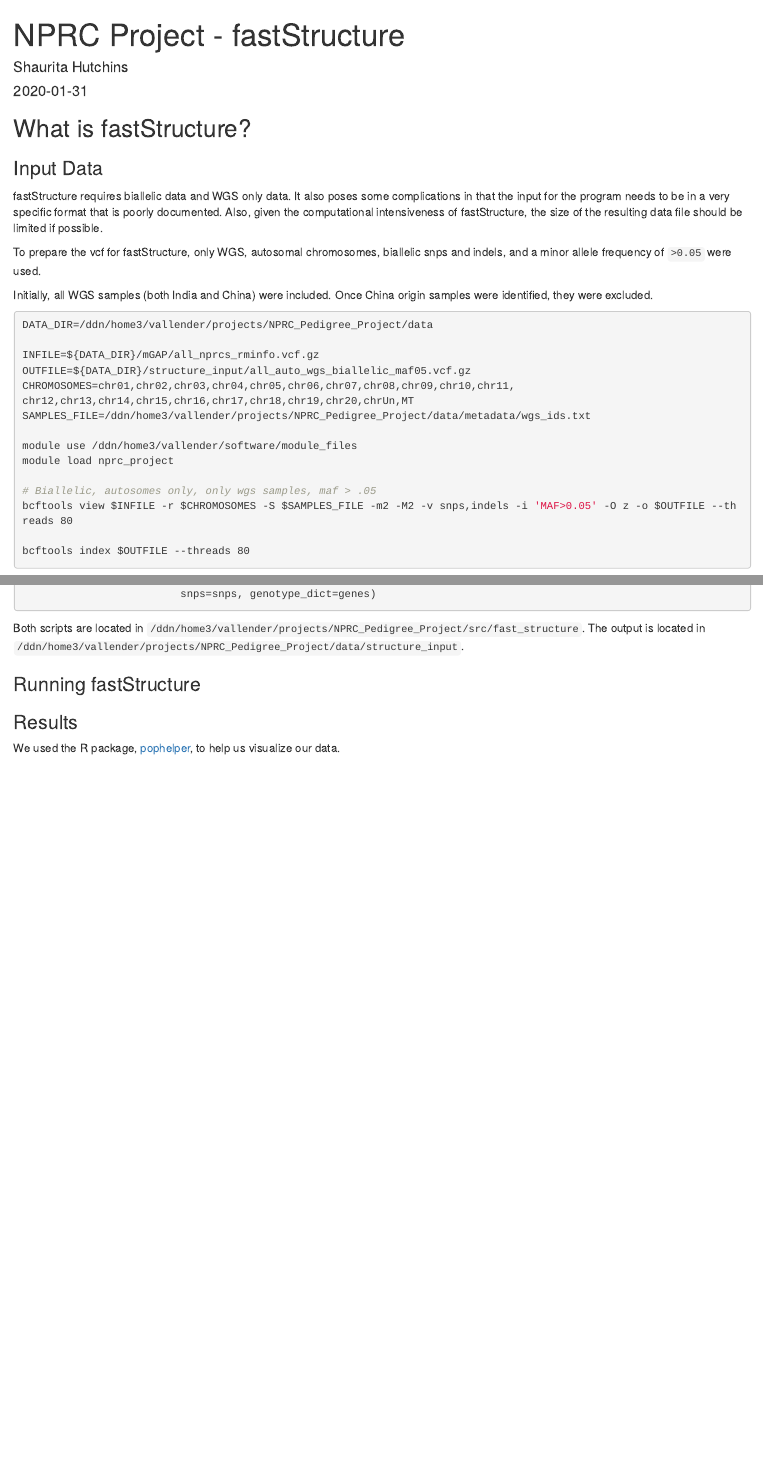
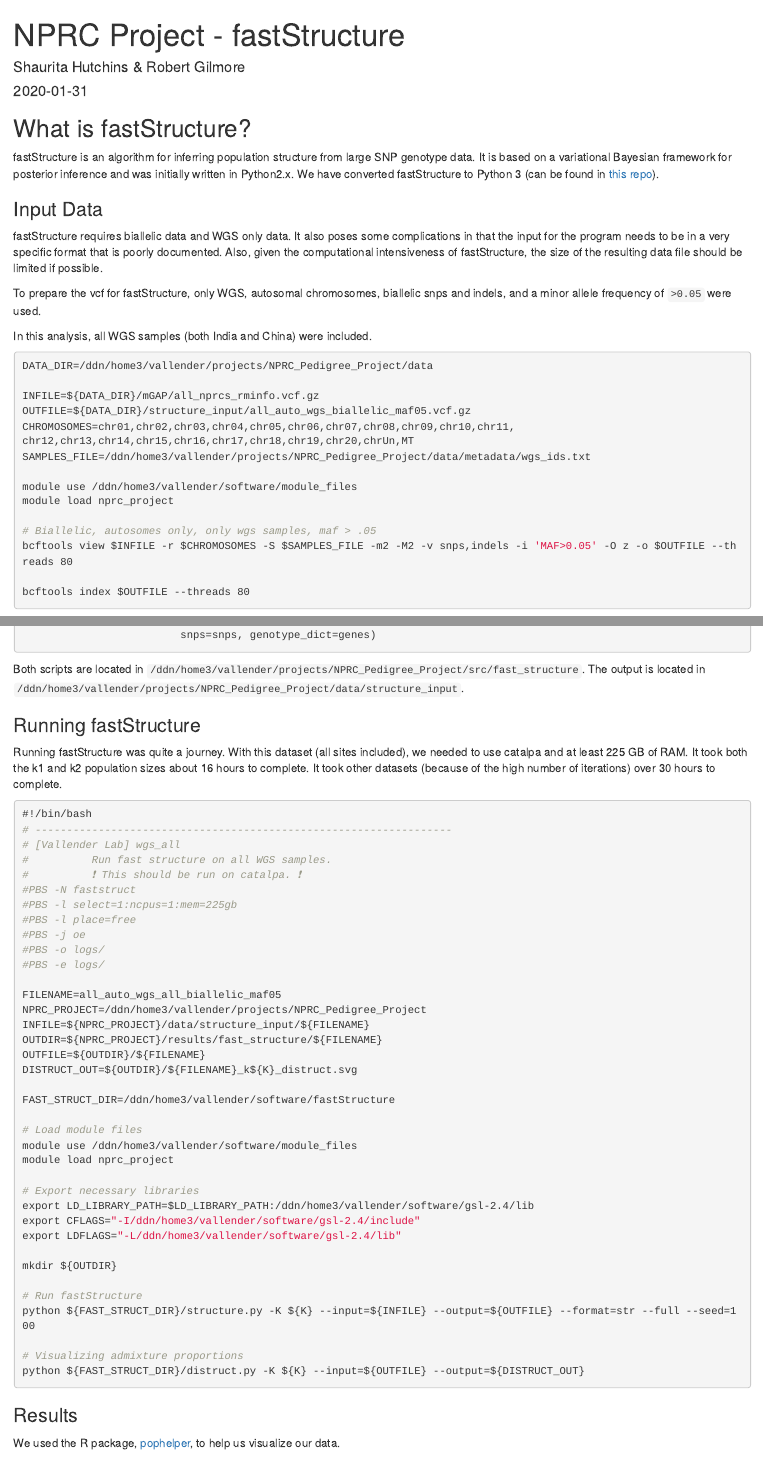
Before and after one commit to vallenderlab/nprc-project-reports, an R Markdown document (reports/fastStructure.Rmd): the page in a window 1100 px wide, from its top, and a second part further down, joined at a grey line. Rendered offline with R 4.5, knitr and Pandoc, with nearby package versions; drawn as R Markdown's standard HTML page in place of the format the file asks for.

Commit message:
Added initial fastStructure rmarkdown.

````diff
--- a/reports/fastStructure.Rmd
+++ b/reports/fastStructure.Rmd
@@ -1,6 +1,6 @@
 ---
 title: "NPRC Project - fastStructure"
-author: "Shaurita Hutchins"
+author: "Shaurita Hutchins & Robert Gilmore"
 date: "`r Sys.Date()`"
 output:
   mizzourahmd::mizzou_document:
@@ -13,13 +13,15 @@ knitr::opts_chunk$set(echo = TRUE, collapse = TRUE, comment = "#>")
 
 ## What is fastStructure?
 
+fastStructure is an algorithm for inferring population structure from large SNP genotype data. It is based on a variational Bayesian framework for posterior inference and was initially written in Python2.x. We have converted fastStructure to Python 3 (can be found in [this repo](https://github.com/vallenderlab/fastStructure)).
+
 ### Input Data
 
 fastStructure requires biallelic data and WGS only data. It also poses some complications in that the input for the program needs to be in a very specific format that is poorly documented. Also, given the computational intensiveness of fastStructure, the size of the resulting data file should be limited if possible.
 
 To prepare the vcf for fastStructure, only WGS, autosomal chromosomes, biallelic snps and indels, and a minor allele frequency of `>0.05` were used.
 
-Initially, all WGS samples (both India and China) were included. Once China origin samples were identified, they were excluded.
+In this analysis, all WGS samples (both India and China) were included.
 
 ```{bash, eval=FALSE}
 DATA_DIR=/ddn/home3/vallender/projects/NPRC_Pedigree_Project/data
@@ -116,6 +113,48 @@ Both scripts are located in `/ddn/home3/vallender/projects/NPRC_Pedigree_Project
 
 ### Running fastStructure
 
+Running fastStructure was quite a journey. With this dataset (all sites included), we needed to use catalpa and at least 225 GB of RAM. It took both the k1 and k2 population sizes about 16 hours to complete.  It took other datasets (because of the high number of iterations) over 30 hours to complete.
+
+```{bash, eval=FALSE}
+#!/bin/bash
+# ------------------------------------------------------------------
+# [Vallender Lab] wgs_all
+#          Run fast structure on all WGS samples.
+#          ❗ This should be run on catalpa. ❗
+#PBS -N faststruct
+#PBS -l select=1:ncpus=1:mem=225gb
+#PBS -l place=free
+#PBS -j oe
+#PBS -o logs/
+#PBS -e logs/
+
+FILENAME=all_auto_wgs_all_biallelic_maf05
+NPRC_PROJECT=/ddn/home3/vallender/projects/NPRC_Pedigree_Project
+INFILE=${NPRC_PROJECT}/data/structure_input/${FILENAME}
+OUTDIR=${NPRC_PROJECT}/results/fast_structure/${FILENAME}
+OUTFILE=${OUTDIR}/${FILENAME}
+DISTRUCT_OUT=${OUTDIR}/${FILENAME}_k${K}_distruct.svg
+
+FAST_STRUCT_DIR=/ddn/home3/vallender/software/fastStructure
+
+# Load module files
+module use /ddn/home3/vallender/software/module_files
+module load nprc_project
+
+# Export necessary libraries
+export LD_LIBRARY_PATH=$LD_LIBRARY_PATH:/ddn/home3/vallender/software/gsl-2.4/lib
+export CFLAGS="-I/ddn/home3/vallender/software/gsl-2.4/include"
+export LDFLAGS="-L/ddn/home3/vallender/software/gsl-2.4/lib"
+
+mkdir ${OUTDIR}
+
+# Run fastStructure
+python ${FAST_STRUCT_DIR}/structure.py -K ${K} --input=${INFILE} --output=${OUTFILE} --format=str --full --seed=100
+
+# Visualizing admixture proportions
+python ${FAST_STRUCT_DIR}/distruct.py -K ${K} --input=${OUTFILE} --output=${DISTRUCT_OUT}
+```
+
 ### Results
 
-We used the R package, [pophelper](), to help us visualize our data.
+We used the R package, [pophelper](https://github.com/royfrancis/pophelper), to help us visualize our data.
````
Also changed, not shown: data/plink_pca/plink_pca_subsetted.png, reports/fastStructure.Rmd (69 more changed lines).
